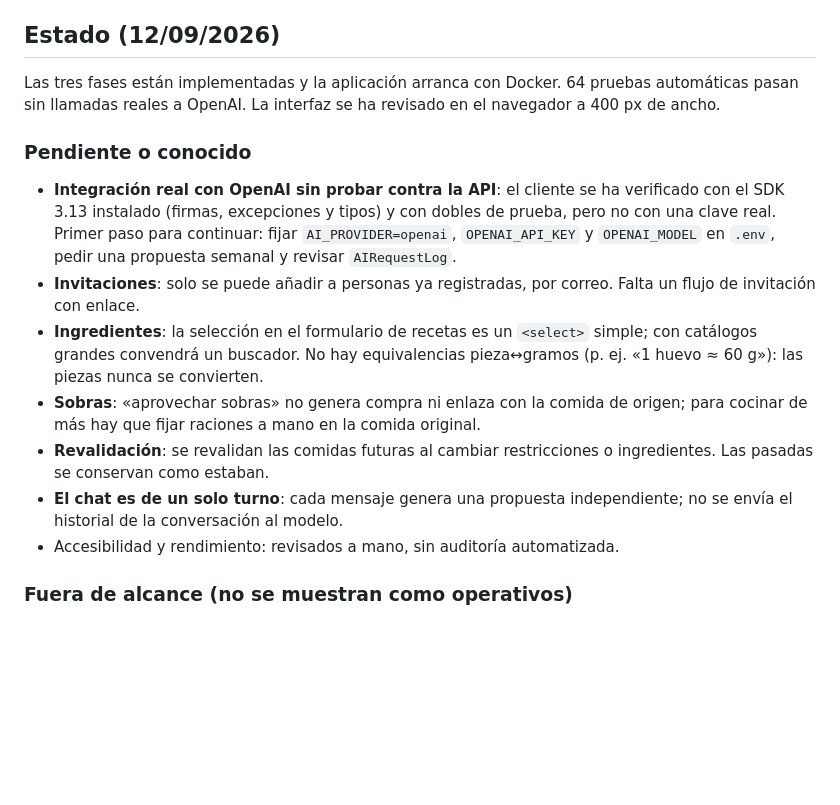
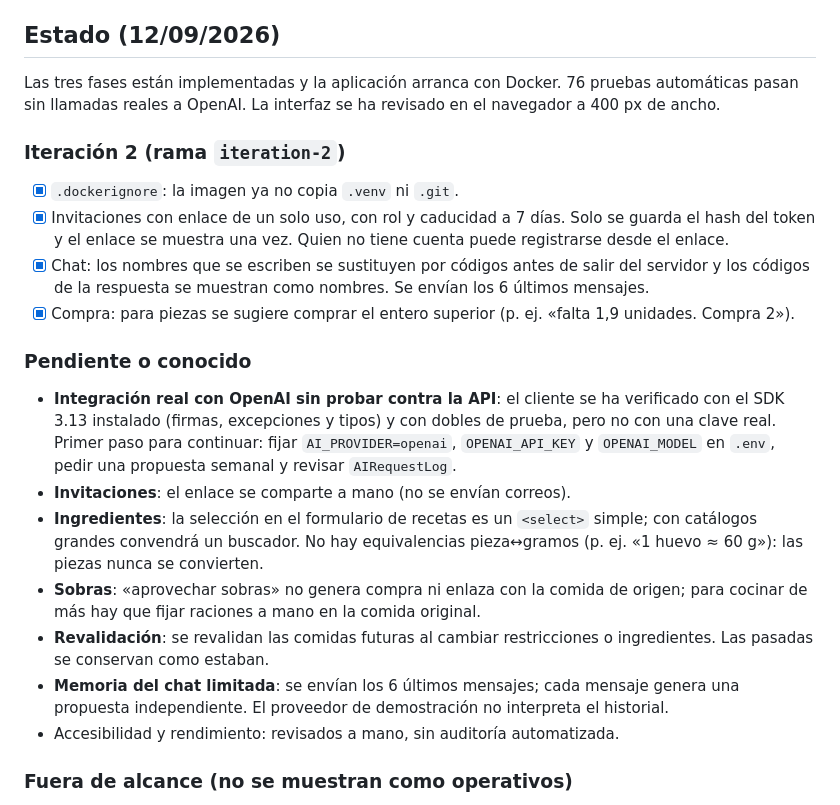
Before and after one commit to dibanez/menuamano, a Markdown page: docs/implementation-plan.md, the part around the change. Rendered like a GitHub page; blank space fills up the shorter version.

Commit message:
Document iteration 2: invitations, chat pseudonymisation and purchase hints

```diff
--- a/docs/implementation-plan.md
+++ b/docs/implementation-plan.md
@@ -83,8 +83,17 @@ propuesto.
 
 ## Estado (12/09/2026)
 
-Las tres fases están implementadas y la aplicación arranca con Docker. 64 pruebas automáticas
+Las tres fases están implementadas y la aplicación arranca con Docker. 76 pruebas automáticas
 pasan sin llamadas reales a OpenAI. La interfaz se ha revisado en el navegador a 400 px de ancho.
+
+### Iteración 2 (rama `iteration-2`)
+
+- [x] `.dockerignore`: la imagen ya no copia `.venv` ni `.git`.
+- [x] Invitaciones con enlace de un solo uso, con rol y caducidad a 7 días. Solo se guarda el hash
+      del token y el enlace se muestra una vez. Quien no tiene cuenta puede registrarse desde el enlace.
+- [x] Chat: los nombres que se escriben se sustituyen por códigos antes de salir del servidor y
+      los códigos de la respuesta se muestran como nombres. Se envían los 6 últimos mensajes.
+- [x] Compra: para piezas se sugiere comprar el entero superior (p. ej. «falta 1,9 unidades. Compra 2»).
 
 ### Pendiente o conocido
 
@@ -92,8 +101,7 @@ pasan sin llamadas reales a OpenAI. La interfaz se ha revisado en el navegador a
   SDK 3.13 instalado (firmas, excepciones y tipos) y con dobles de prueba, pero no con una clave
   real. Primer paso para continuar: fijar `AI_PROVIDER=openai`, `OPENAI_API_KEY` y `OPENAI_MODEL`
   en `.env`, pedir una propuesta semanal y revisar `AIRequestLog`.
-- **Invitaciones**: solo se puede añadir a personas ya registradas, por correo. Falta un flujo de
-  invitación con enlace.
+- **Invitaciones**: el enlace se comparte a mano (no se envían correos).
 - **Ingredientes**: la selección en el formulario de recetas es un `<select>` simple; con catálogos
   grandes convendrá un buscador. No hay equivalencias pieza↔gramos (p. ej. «1 huevo ≈ 60 g»):
   las piezas nunca se convierten.
@@ -101,8 +109,8 @@ pasan sin llamadas reales a OpenAI. La interfaz se ha revisado en el navegador a
   de más hay que fijar raciones a mano en la comida original.
 - **Revalidación**: se revalidan las comidas futuras al cambiar restricciones o ingredientes. Las
   pasadas se conservan como estaban.
-- **El chat es de un solo turno**: cada mensaje genera una propuesta independiente; no se envía el
-  historial de la conversación al modelo.
+- **Memoria del chat limitada**: se envían los 6 últimos mensajes; cada mensaje genera una propuesta
+  independiente. El proveedor de demostración no interpreta el historial.
 - Accesibilidad y rendimiento: revisados a mano, sin auditoría automatizada.
 
 ### Fuera de alcance (no se muestran como operativos)
```
Also changed, not shown: docs/architecture.md (+7 -0 lines).
